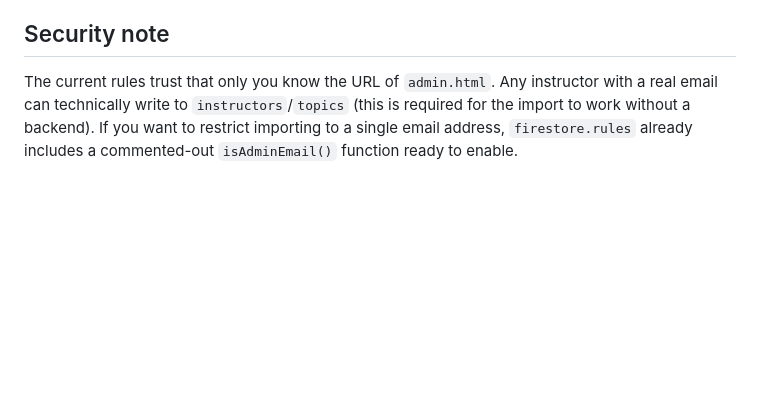
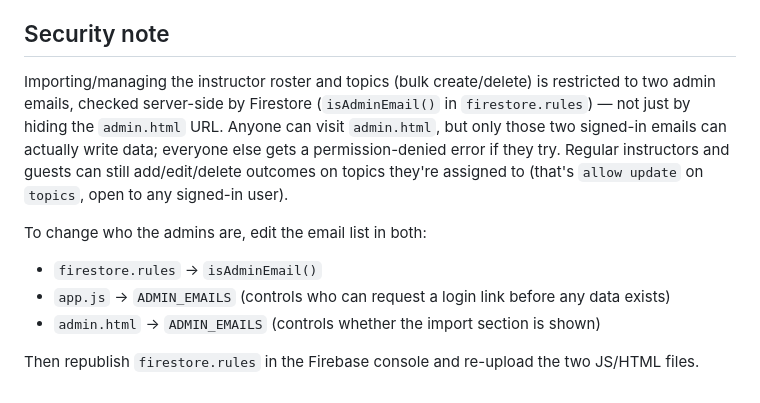
Before and after one commit to DVMOffice/TopicOutcomes, a Markdown page: README.md, the part around the change. GitHub-like rendering; blank space fills up the shorter version.

```diff
--- a/README.md
+++ b/README.md
@@ -73,8 +73,18 @@ importing.
 
 ## Security note
 
-The current rules trust that only you know the URL of `admin.html`. Any
-instructor with a real email can technically write to `instructors`/`topics`
-(this is required for the import to work without a backend). If you want
-to restrict importing to a single email address, `firestore.rules` already
-includes a commented-out `isAdminEmail()` function ready to enable.
+Importing/managing the instructor roster and topics (bulk create/delete)
+is restricted to two admin emails, checked server-side by Firestore
+(`isAdminEmail()` in `firestore.rules`) — not just by hiding the
+`admin.html` URL. Anyone can visit `admin.html`, but only those two
+signed-in emails can actually write data; everyone else gets a
+permission-denied error if they try. Regular instructors and guests can
+still add/edit/delete outcomes on topics they're assigned to (that's
+`allow update` on `topics`, open to any signed-in user).
+
+To change who the admins are, edit the email list in both:
+- `firestore.rules` → `isAdminEmail()`
+- `app.js` → `ADMIN_EMAILS` (controls who can request a login link before any data exists)
+- `admin.html` → `ADMIN_EMAILS` (controls whether the import section is shown)
+
+Then republish `firestore.rules` in the Firebase console and re-upload the two JS/HTML files.
```
